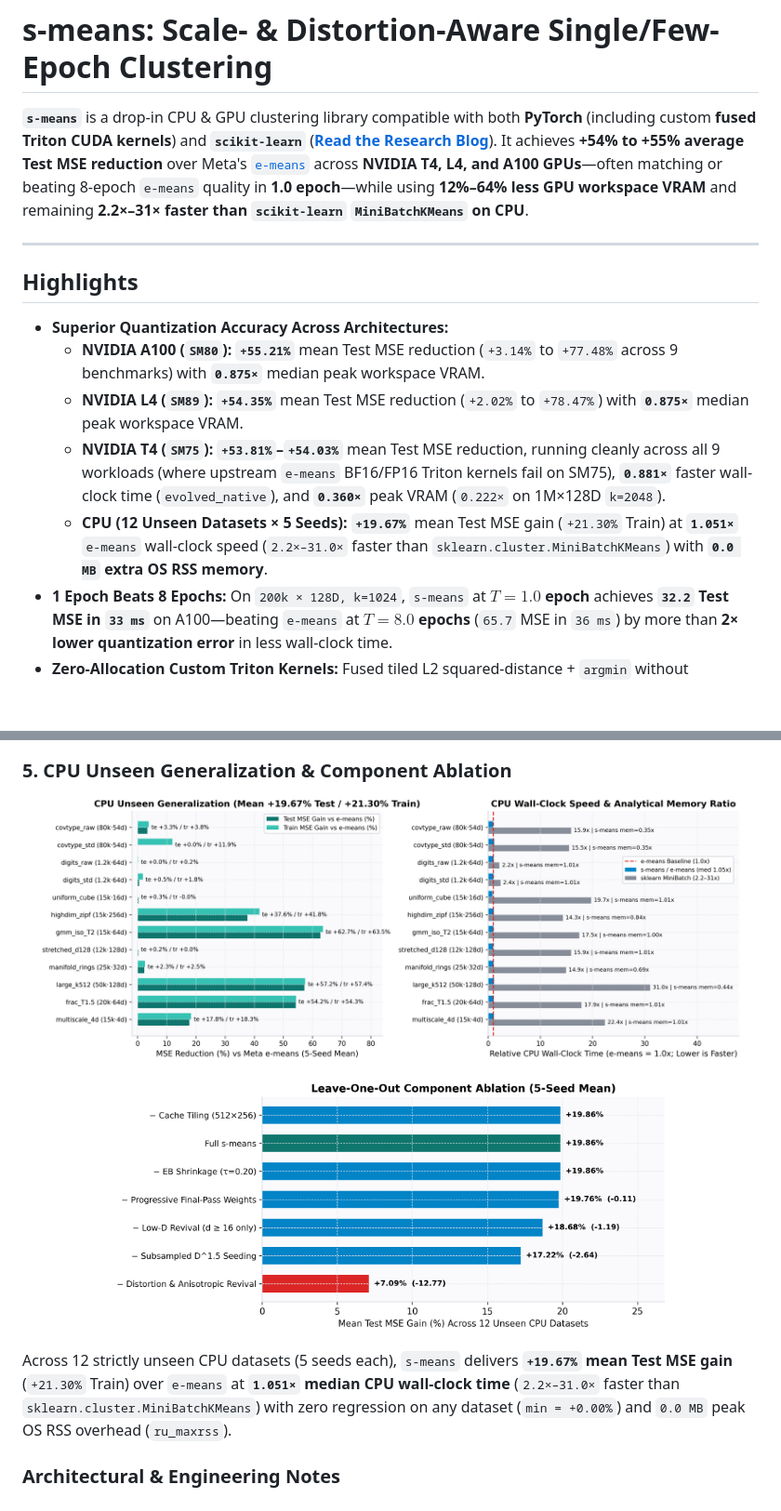
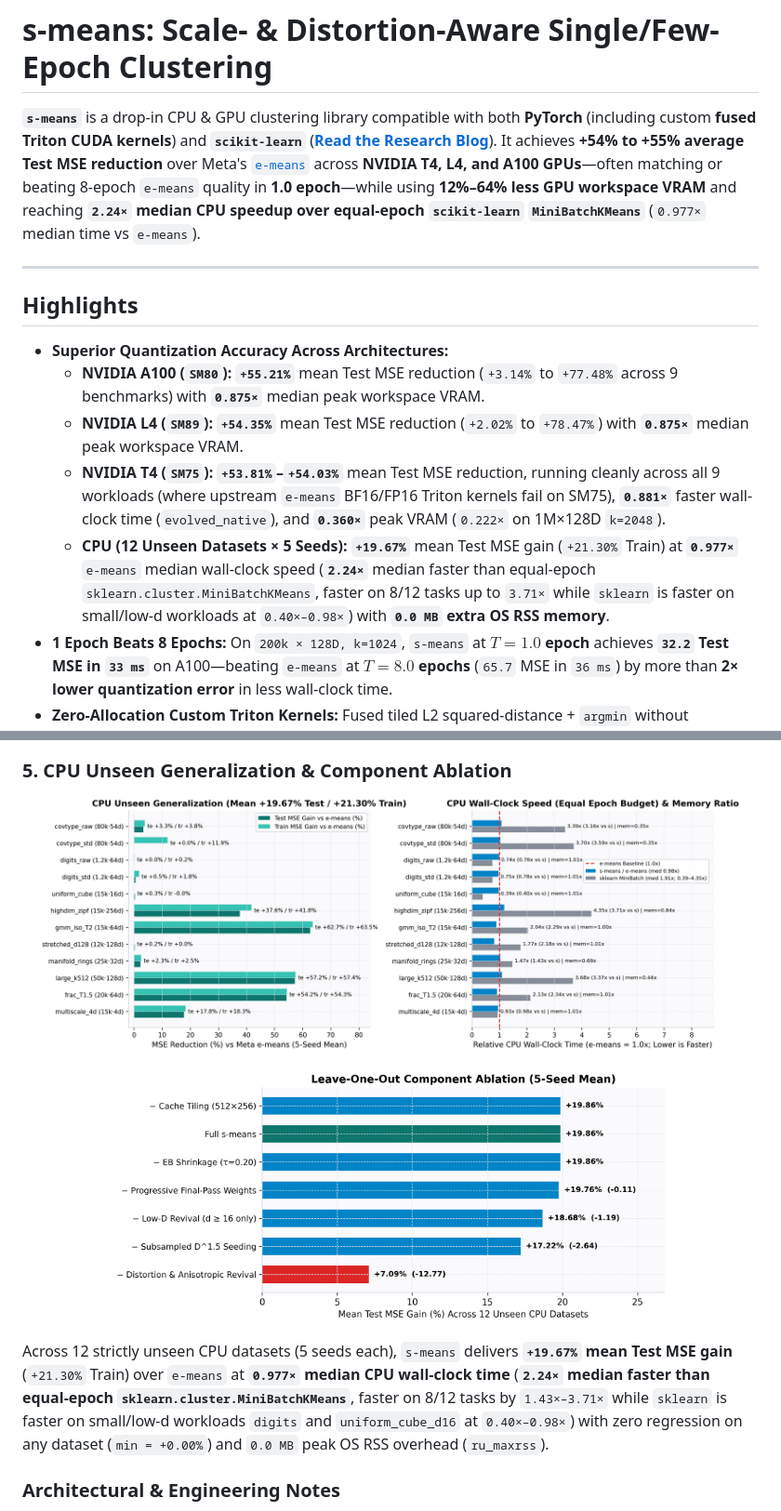
Before and after one commit to bramiozo/b-means, a Markdown page: README.md, 2 parts joined by grey strips. Shown at 93% size. Drawn GitHub-style; pictures changed too: assets/cpu_unseen_summary.png; blank space fills up the shorter version.

Commit message:
Fix MiniBatchKMeans max_iter epoch budget in CPU benchmark results and README

```diff
--- a/README.md
+++ b/README.md
@@ -12,7 +12,7 @@
 
 # s-means: Scale- & Distortion-Aware Single/Few-Epoch Clustering
 
-**`s-means`** is a drop-in CPU & GPU clustering library compatible with both **PyTorch** (including custom **fused Triton CUDA kernels**) and **`scikit-learn`** ([**Read the Research Blog**](https://suayptalha.github.io/s-means-blog/)). It achieves **+54% to +55% average Test MSE reduction** over Meta's [`e-means`](https://github.com/facebookresearch/faiss/tree/main/contrib/e_means) across **NVIDIA T4, L4, and A100 GPUs**—often matching or beating 8-epoch `e-means` quality in **1.0 epoch**—while using **12%–64% less GPU workspace VRAM** and remaining **2.2×–31× faster than `scikit-learn` `MiniBatchKMeans` on CPU**.
+**`s-means`** is a drop-in CPU & GPU clustering library compatible with both **PyTorch** (including custom **fused Triton CUDA kernels**) and **`scikit-learn`** ([**Read the Research Blog**](https://suayptalha.github.io/s-means-blog/)). It achieves **+54% to +55% average Test MSE reduction** over Meta's [`e-means`](https://github.com/facebookresearch/faiss/tree/main/contrib/e_means) across **NVIDIA T4, L4, and A100 GPUs**—often matching or beating 8-epoch `e-means` quality in **1.0 epoch**—while using **12%–64% less GPU workspace VRAM** and reaching **`2.24×` median CPU speedup over equal-epoch `scikit-learn` `MiniBatchKMeans`** (`0.977×` median time vs `e-means`).
 
 ---
 
@@ -22,7 +22,7 @@
   - **NVIDIA A100 (`SM80`):** **`+55.21%`** mean Test MSE reduction (`+3.14%` to `+77.48%` across 9 benchmarks) with **`0.875×`** median peak workspace VRAM.
   - **NVIDIA L4 (`SM89`):** **`+54.35%`** mean Test MSE reduction (`+2.02%` to `+78.47%`) with **`0.875×`** median peak workspace VRAM.
   - **NVIDIA T4 (`SM75`):** **`+53.81%`–`+54.03%`** mean Test MSE reduction, running cleanly across all 9 workloads (where upstream `e-means` BF16/FP16 Triton kernels fail on SM75), **`0.881×`** faster wall-clock time (`evolved_native`), and **`0.360×`** peak VRAM (`0.222×` on 1M×128D `k=2048`).
-  - **CPU (12 Unseen Datasets × 5 Seeds):** **`+19.67%`** mean Test MSE gain (`+21.30%` Train) at **`1.051×`** `e-means` wall-clock speed (`2.2×–31.0×` faster than `sklearn.cluster.MiniBatchKMeans`) with **`0.0 MB` extra OS RSS memory**.
+  - **CPU (12 Unseen Datasets × 5 Seeds):** **`+19.67%`** mean Test MSE gain (`+21.30%` Train) at **`0.977×`** `e-means` median wall-clock speed (**`2.24×`** median faster than equal-epoch `sklearn.cluster.MiniBatchKMeans`, faster on 8/12 tasks up to `3.71×` while `sklearn` is faster on small/low-d workloads at `0.40×–0.98×`) with **`0.0 MB` extra OS RSS memory**.
 - **1 Epoch Beats 8 Epochs:** On `200k × 128D, k=1024`, `s-means` at **$T = 1.0$ epoch** achieves **`32.2` Test MSE in `33 ms`** on A100—beating `e-means` at **$T = 8.0$ epochs** (`65.7` MSE in `36 ms`) by more than **2× lower quantization error** in less wall-clock time.
 - **Zero-Allocation Custom Triton Kernels:** Fused tiled L2 squared-distance + `argmin` without materializing `[B, K]` distance matrices, online $O(Kd)$ inter-cluster feature variance tracking, fused EMA + SSE-EMA + final-pass updates, Philox-RNG anisotropic splits, and Empirical-Bayes centroid finalization.
 - **Full `scikit-learn` Estimator Compatibility:** Implements `BaseEstimator`, `ClusterMixin`, `TransformerMixin`, `fit`, `predict`, `fit_predict`, `transform`, `score`, `sample_weight`, `Pipeline`, `clone`, and `GridSearchCV`—passing `sklearn.utils.estimator_checks.check_estimator`.
@@ -184,7 +184,7 @@ On `200k × 128D, k=1024`:
   <img src="assets/ablation_unseen.png" alt="Leave-one-out component ablation on 12 unseen CPU datasets" width="76%" />
 </p>
 
-Across 12 strictly unseen CPU datasets (5 seeds each), `s-means` delivers **`+19.67%` mean Test MSE gain** (`+21.30%` Train) over `e-means` at **`1.051×` median CPU wall-clock time** (`2.2×–31.0×` faster than `sklearn.cluster.MiniBatchKMeans`) with zero regression on any dataset (`min = +0.00%`) and `0.0 MB` peak OS RSS overhead (`ru_maxrss`).
+Across 12 strictly unseen CPU datasets (5 seeds each), `s-means` delivers **`+19.67%` mean Test MSE gain** (`+21.30%` Train) over `e-means` at **`0.977×` median CPU wall-clock time** (**`2.24×` median faster than equal-epoch `sklearn.cluster.MiniBatchKMeans`**, faster on 8/12 tasks by `1.43×–3.71×` while `sklearn` is faster on small/low-d workloads `digits` and `uniform_cube_d16` at `0.40×–0.98×`) with zero regression on any dataset (`min = +0.00%`) and `0.0 MB` peak OS RSS overhead (`ru_maxrss`).
 
 ### Architectural & Engineering Notes
 
```
Also changed, not shown: 2 other files.
